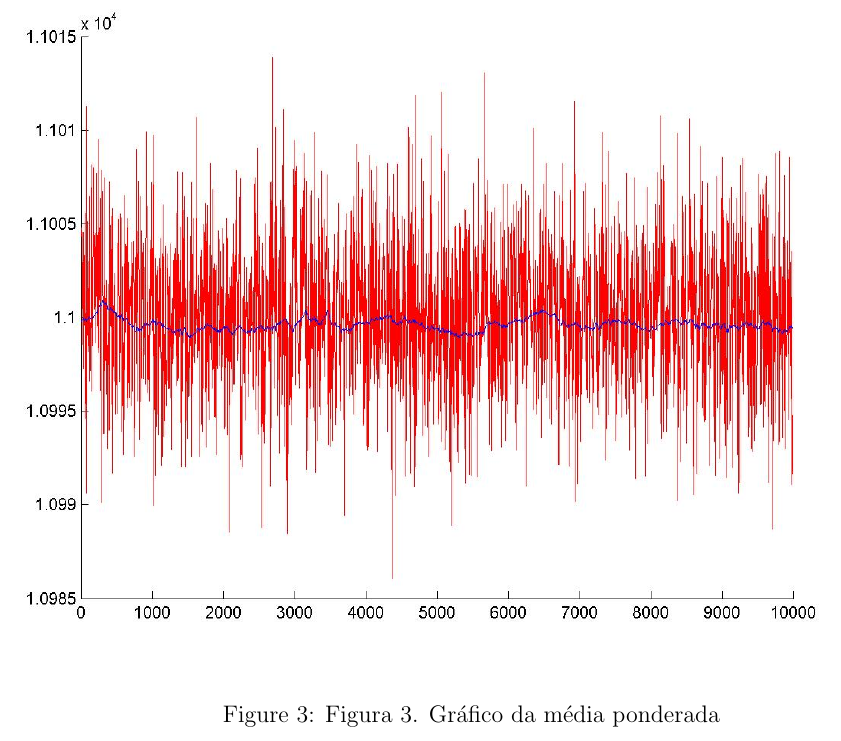
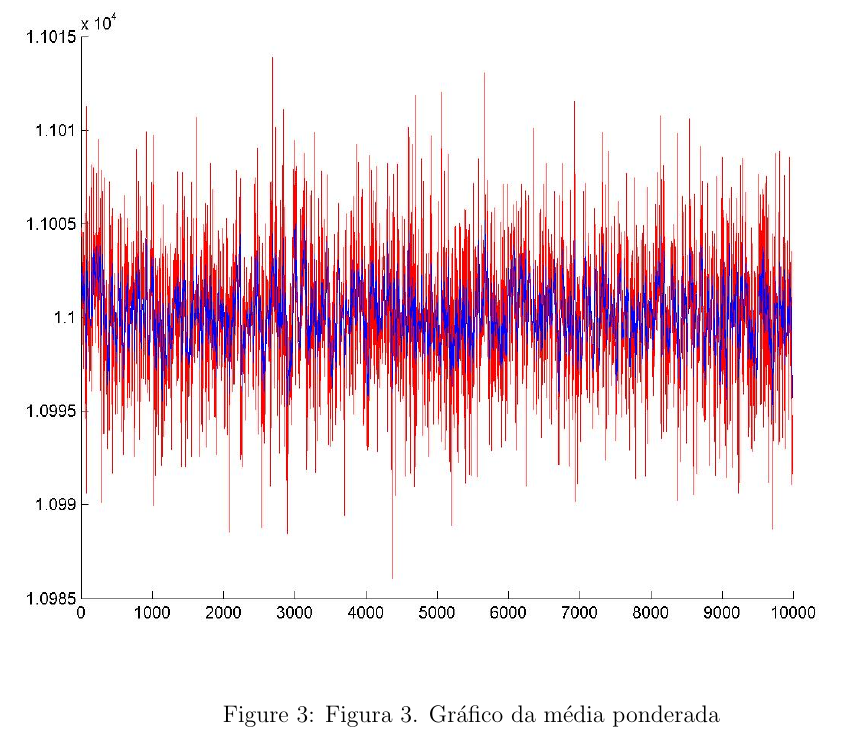
Before and after one commit to ishiikurisu/SisMed, a LaTeX document (aulas/softfilter/report.tex): part of page 5 of 5, cut so that both start at the same text. Compiled offline with pdfLaTeX.

Commit message:
Fixing last image in report

```diff
--- a/aulas/softfilter/report.tex
+++ b/aulas/softfilter/report.tex
@@ -133,7 +133,7 @@ Os outros dois filtros (de média móvel e média ponderada) funcionaram melhor
 \end{figure}
 
 \begin{figure}
-  \includegraphics[width=0.9\textwidth]{mediamovel.jpg}
+  \includegraphics[width=0.9\textwidth]{mediaponderada.jpg}
   \caption{Figura 3. Gráfico da média ponderada}
 \end{figure}
 
```
Also changed, not shown: aulas/softfilter/report.pdf.
